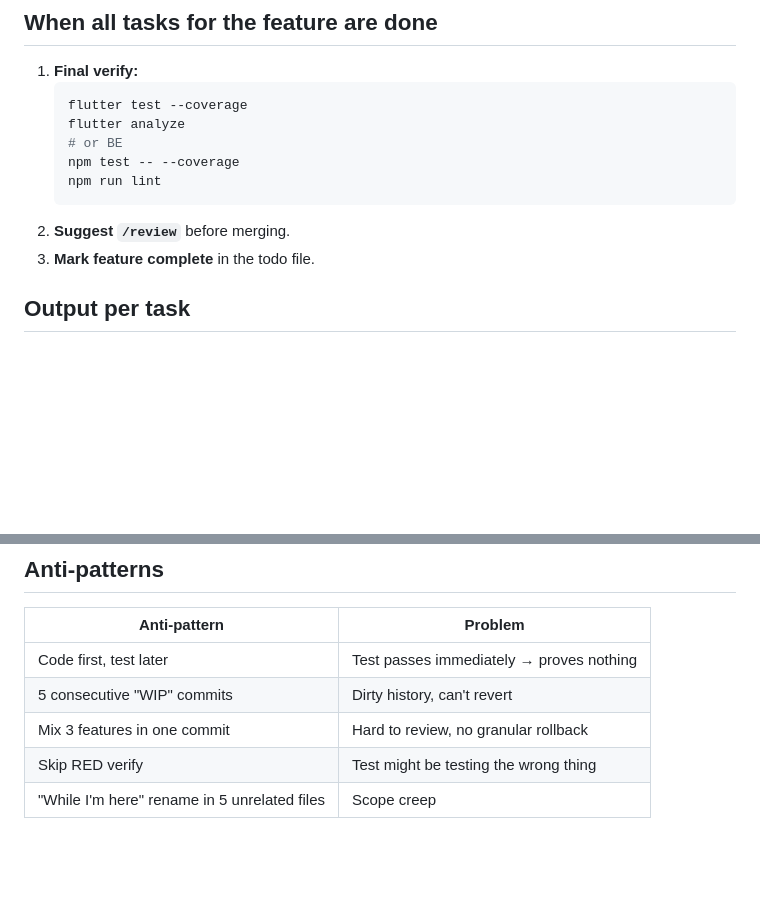
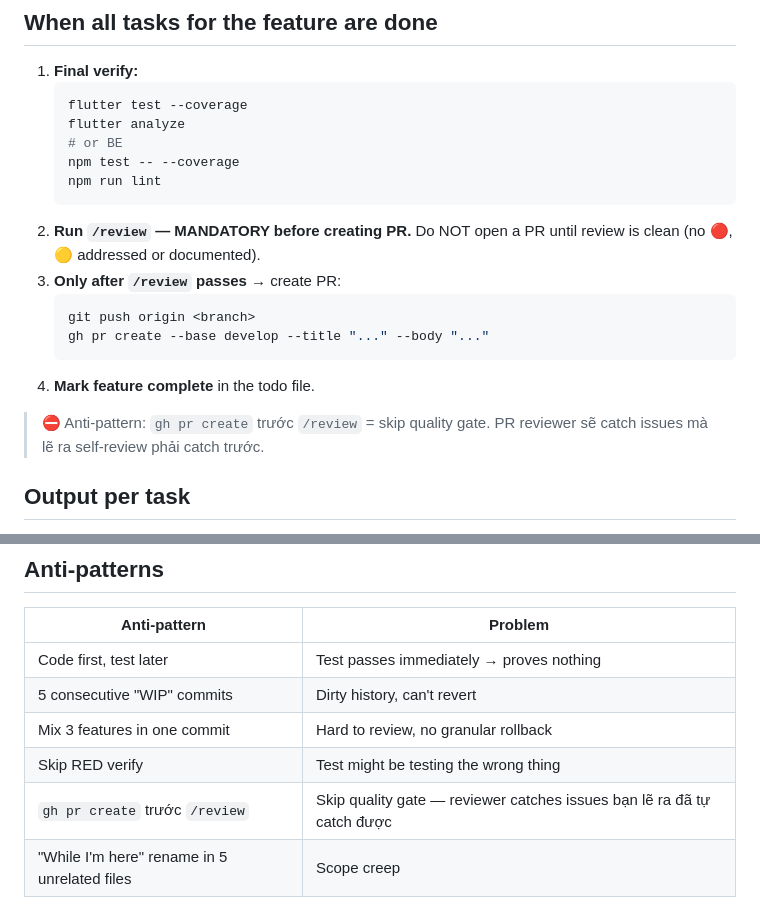
Before and after one commit to manhthien2005/Meep, a Markdown page: .windsurf/workflows/build.md, 2 parts joined by grey strips. GitHub-like rendering; blank space fills up the shorter version.

Commit message:
chore(workflow): bat buoc /review truoc khi tao PR
- build.md: doi 'Suggest /review' thanh mandatory gate voi anti-pattern ro rang

- review.md: them thu tu bat buoc /build -> /review -> gh pr create

Lesson learned tu PR #27 (T1 Auth)

````diff
--- a/.windsurf/workflows/build.md
+++ b/.windsurf/workflows/build.md
@@ -105,8 +105,15 @@ DON'T silently deviate — future-you's context will be confused.
    npm test -- --coverage
    npm run lint
    ```
-2. **Suggest `/review`** before merging.
-3. **Mark feature complete** in the todo file.
+2. **Run `/review` — MANDATORY before creating PR.** Do NOT open a PR until review is clean (no 🔴, 🟡 addressed or documented).
+3. **Only after `/review` passes** → create PR:
+   ```bash
+   git push origin <branch>
+   gh pr create --base develop --title "..." --body "..."
+   ```
+4. **Mark feature complete** in the todo file.
+
+> ⛔ Anti-pattern: `gh pr create` trước `/review` = skip quality gate. PR reviewer sẽ catch issues mà lẽ ra self-review phải catch trước.
 
 ## Output per task
 
@@ -123,4 +130,5 @@ DON'T silently deviate — future-you's context will be confused.
 | 5 consecutive "WIP" commits | Dirty history, can't revert |
 | Mix 3 features in one commit | Hard to review, no granular rollback |
 | Skip RED verify | Test might be testing the wrong thing |
+| `gh pr create` trước `/review` | Skip quality gate — reviewer catches issues bạn lẽ ra đã tự catch được |
 | "While I'm here" rename in 5 unrelated files | Scope creep |
````
Also changed, not shown: .windsurf/workflows/review.md (+2 -0 lines).
